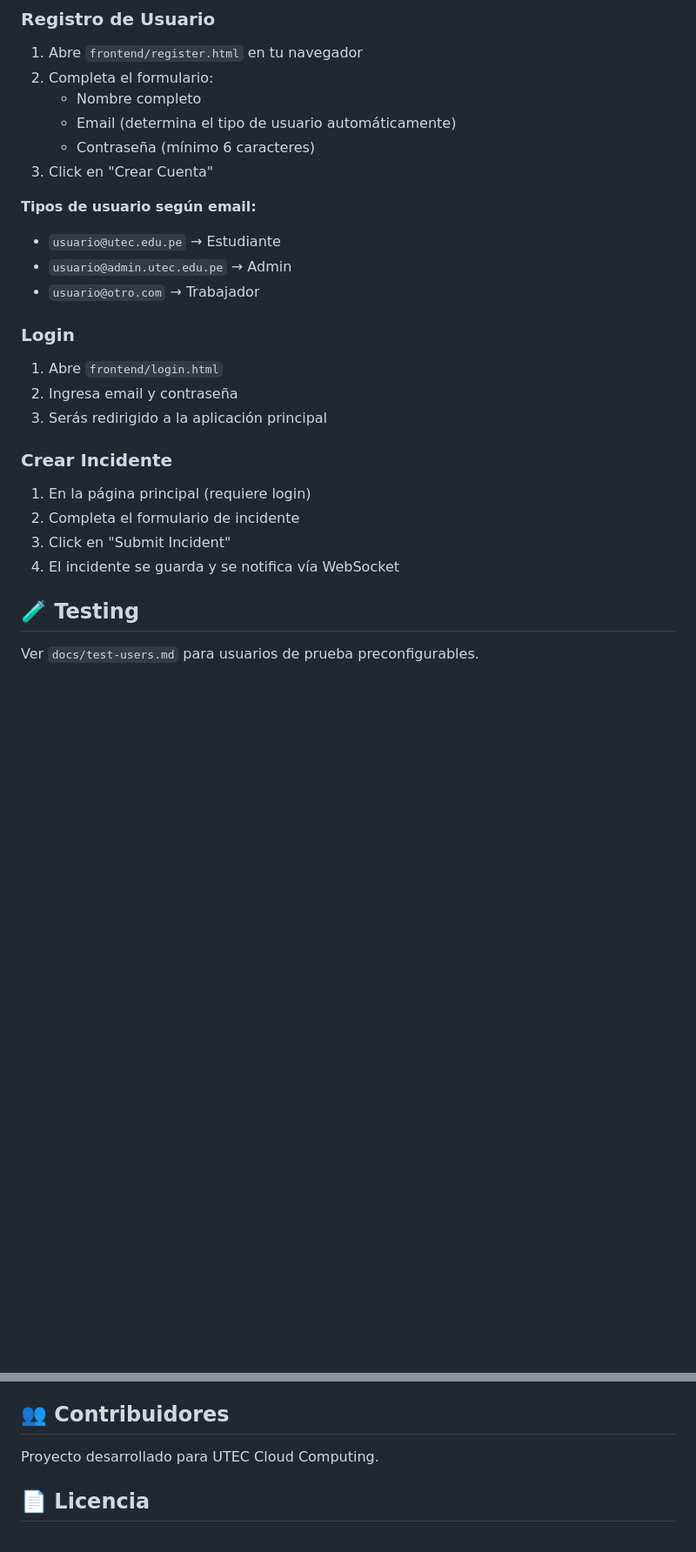
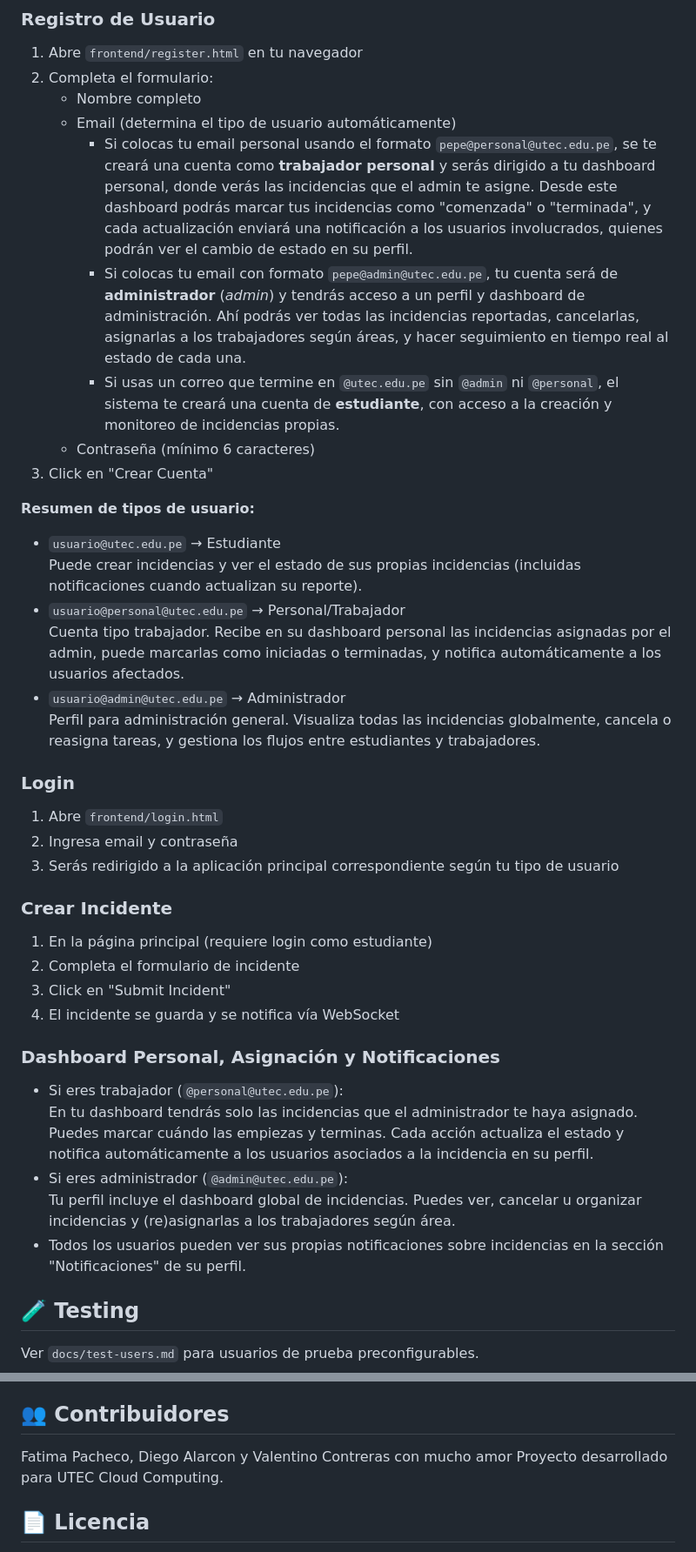
Before and after one commit to fatima-pv/cloud-hack, a Markdown page: README.md, 2 parts joined by grey strips. Shown: that part at 87% size. Rendered like a GitHub page; blank space fills up the shorter version.

Commit message:
Revise user types and registration details in README
Updated user types and registration instructions in README.

```diff
--- a/README.md
+++ b/README.md
@@ -106,26 +106,40 @@ Actualiza las URLs en:
 2. Completa el formulario:
    - Nombre completo
    - Email (determina el tipo de usuario automáticamente)
+      - Si colocas tu email personal usando el formato `pepe@personal@utec.edu.pe`, se te creará una cuenta como **trabajador personal** y serás dirigido a tu dashboard personal, donde verás las incidencias que el admin te asigne. Desde este dashboard podrás marcar tus incidencias como "comenzada" o "terminada", y cada actualización enviará una notificación a los usuarios involucrados, quienes podrán ver el cambio de estado en su perfil.
+      - Si colocas tu email con formato `pepe@admin@utec.edu.pe`, tu cuenta será de **administrador** (_admin_) y tendrás acceso a un perfil y dashboard de administración. Ahí podrás ver todas las incidencias reportadas, cancelarlas, asignarlas a los trabajadores según áreas, y hacer seguimiento en tiempo real al estado de cada una.
+      - Si usas un correo que termine en `@utec.edu.pe` sin `@admin` ni `@personal`, el sistema te creará una cuenta de **estudiante**, con acceso a la creación y monitoreo de incidencias propias.
    - Contraseña (mínimo 6 caracteres)
 3. Click en "Crear Cuenta"
 
-**Tipos de usuario según email:**
+**Resumen de tipos de usuario:**
 - `usuario@utec.edu.pe` → Estudiante
-- `usuario@admin.utec.edu.pe` → Admin
-- `usuario@otro.com` → Trabajador
+  Puede crear incidencias y ver el estado de sus propias incidencias (incluidas notificaciones cuando actualizan su reporte).
+- `usuario@personal@utec.edu.pe` → Personal/Trabajador
+  Cuenta tipo trabajador. Recibe en su dashboard personal las incidencias asignadas por el admin, puede marcarlas como iniciadas o terminadas, y notifica automáticamente a los usuarios afectados.
+- `usuario@admin@utec.edu.pe` → Administrador
+  Perfil para administración general. Visualiza todas las incidencias globalmente, cancela o reasigna tareas, y gestiona los flujos entre estudiantes y trabajadores.
 
 ### Login
 
 1. Abre `frontend/login.html`
 2. Ingresa email y contraseña
-3. Serás redirigido a la aplicación principal
+3. Serás redirigido a la aplicación principal correspondiente según tu tipo de usuario
 
 ### Crear Incidente
 
-1. En la página principal (requiere login)
+1. En la página principal (requiere login como estudiante)
 2. Completa el formulario de incidente
 3. Click en "Submit Incident"
 4. El incidente se guarda y se notifica vía WebSocket
+
+### Dashboard Personal, Asignación y Notificaciones
+
+- Si eres trabajador (`@personal@utec.edu.pe`):
+  En tu dashboard tendrás solo las incidencias que el administrador te haya asignado. Puedes marcar cuándo las empiezas y terminas. Cada acción actualiza el estado y notifica automáticamente a los usuarios asociados a la incidencia en su perfil.
+- Si eres administrador (`@admin@utec.edu.pe`):
+  Tu perfil incluye el dashboard global de incidencias. Puedes ver, cancelar u organizar incidencias y (re)asignarlas a los trabajadores según área.
+- Todos los usuarios pueden ver sus propias notificaciones sobre incidencias en la sección "Notificaciones" de su perfil.
 
 ## 🧪 Testing
 
@@ -194,7 +208,7 @@ aws configure
 - [ ] Dashboard de métricas
 
 ## 👥 Contribuidores
-
+Fatima Pacheco, Diego Alarcon y Valentino Contreras con mucho amor
 Proyecto desarrollado para UTEC Cloud Computing.
 
 ## 📄 Licencia
```
Also changed, not shown: other parts of README.md (+8 -8 lines).
